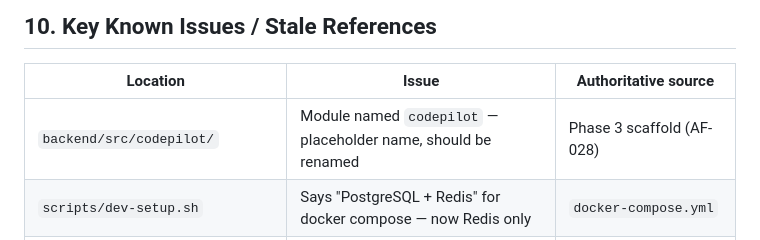
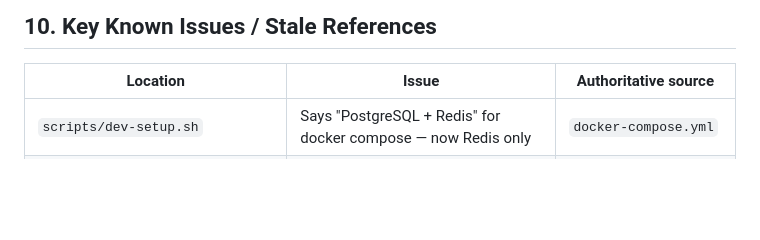
Before and after one commit to kaushraj1/AutoFounder, a Markdown page: .claude/SUMMARY.md, the part around the change. GitHub-like rendering; blank space fills up the shorter version.

Commit message:
Fixed Errors

```diff
--- a/.claude/SUMMARY.md
+++ b/.claude/SUMMARY.md
@@ -437,7 +437,6 @@ All merges via PR; `make quality` + tests + security scan must pass.
 
 | Location | Issue | Authoritative source |
 |----------|-------|---------------------|
-| `backend/src/codepilot/` | Module named `codepilot` — placeholder name, should be renamed | Phase 3 scaffold (AF-028) |
 | `scripts/dev-setup.sh` | Says "PostgreSQL + Redis" for docker compose — now Redis only | `docker-compose.yml` |
 | `Makefile` | `make stack` comment says "Start local databases (PostgreSQL + Redis)" — now Redis only | `docker-compose.yml` |
 | `.claude/specs/deployment.md` | Entire spec references GCP Cloud Run, not AWS ECS Fargate | `CLAUDE.md §17` |
```
